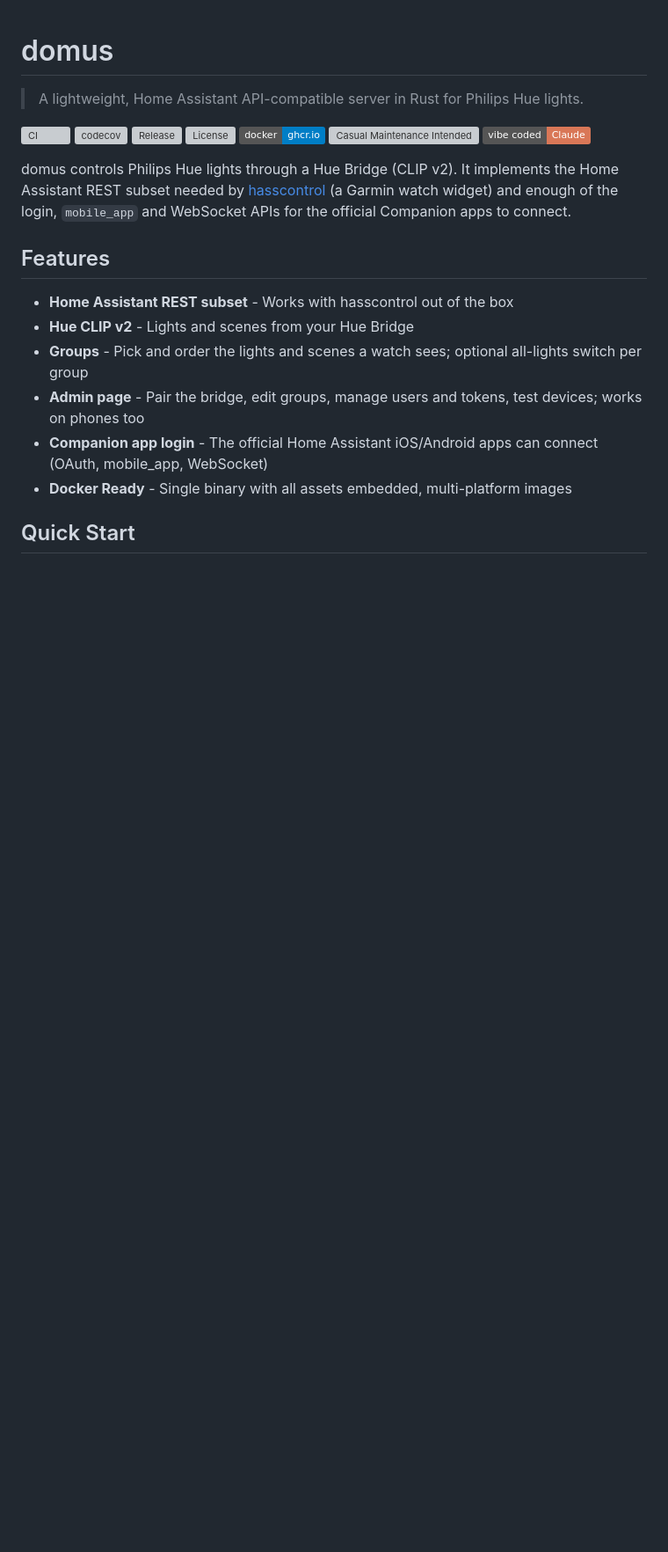
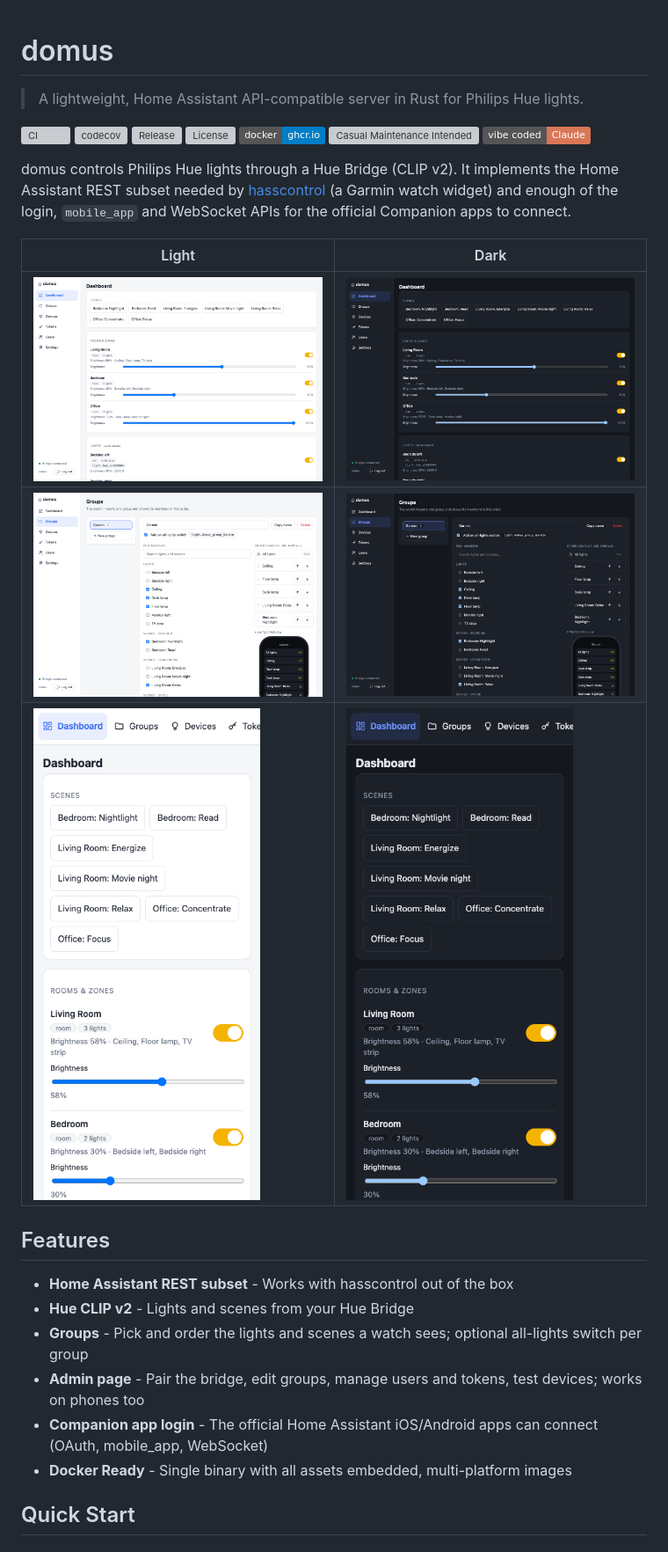
Before and after one commit to henry40408/domus, a Markdown page: README.md, the part around one of its changes. Shown at 88% size. GitHub-like rendering; pictures changed too: screenshots/dashboard-dark.png (added), screenshots/dashboard-mobile-dark.png (added), screenshots/dashboard-mobile.png (added); badges without logos; blank space fills up the shorter version; grey boxes are pictures that could not be loaded.

```diff
--- a/README.md
+++ b/README.md
@@ -13,6 +13,12 @@
 domus controls Philips Hue lights through a Hue Bridge (CLIP v2). It implements the Home Assistant REST
 subset needed by [hasscontrol](https://github.com/hatl/hasscontrol) (a Garmin watch widget) and enough
 of the login, `mobile_app` and WebSocket APIs for the official Companion apps to connect.
+
+| Light | Dark |
+|-------|------|
+| ![Dashboard - Light](screenshots/dashboard.png) | ![Dashboard - Dark](screenshots/dashboard-dark.png) |
+| ![Groups - Light](screenshots/groups.png) | ![Groups - Dark](screenshots/groups-dark.png) |
+| ![Dashboard on a phone - Light](screenshots/dashboard-mobile.png) | ![Dashboard on a phone - Dark](screenshots/dashboard-mobile-dark.png) |
 
 ## Features
 
```
Also changed, not shown: other parts of README.md (+15 -0 lines), 8 other files.
